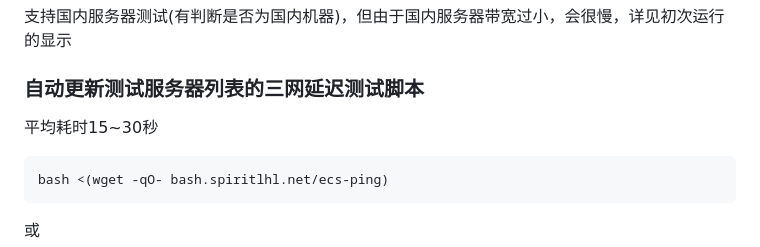
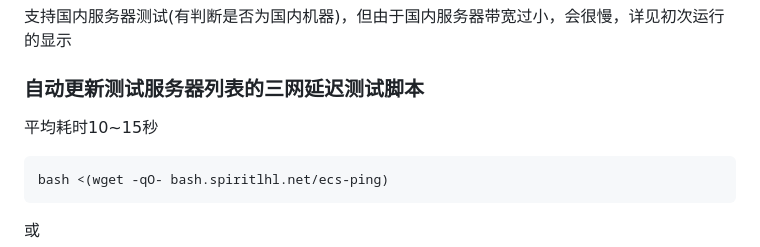
Before and after one commit to spiritLHLS/ecsspeed, a Markdown page: README.md, the part around the change. Rendered like a GitHub page; folded sections open.

````diff
--- a/README.md
+++ b/README.md
@@ -72,7 +72,7 @@ bash <(wget -qO- --no-check-certificate https://ghproxy.com/https://raw.githubus
 
 ### 自动更新测试服务器列表的三网延迟测试脚本
 
-平均耗时15~30秒
+平均耗时10~15秒
 
 ```
 bash <(wget -qO- bash.spiritlhl.net/ecs-ping)
````
